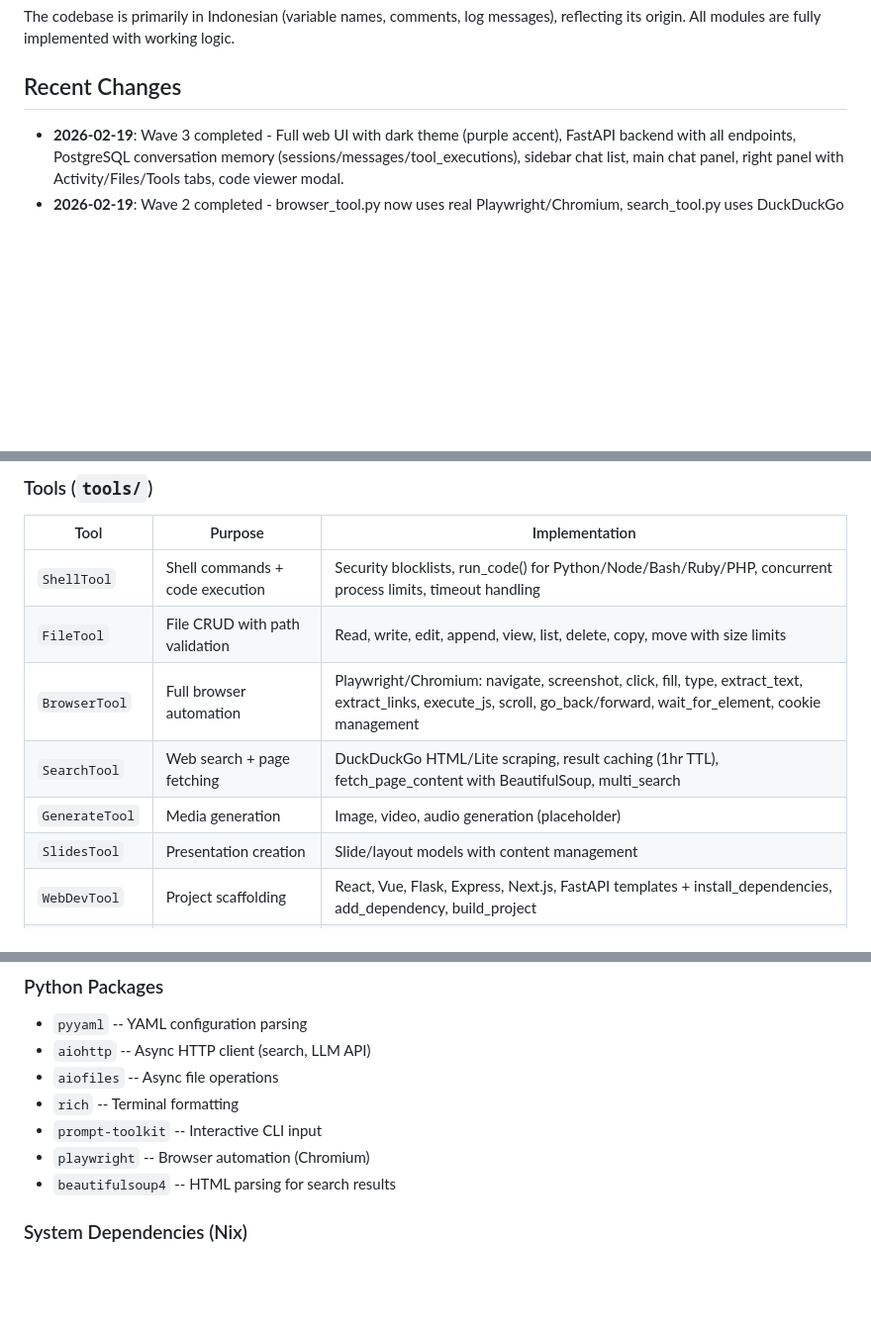
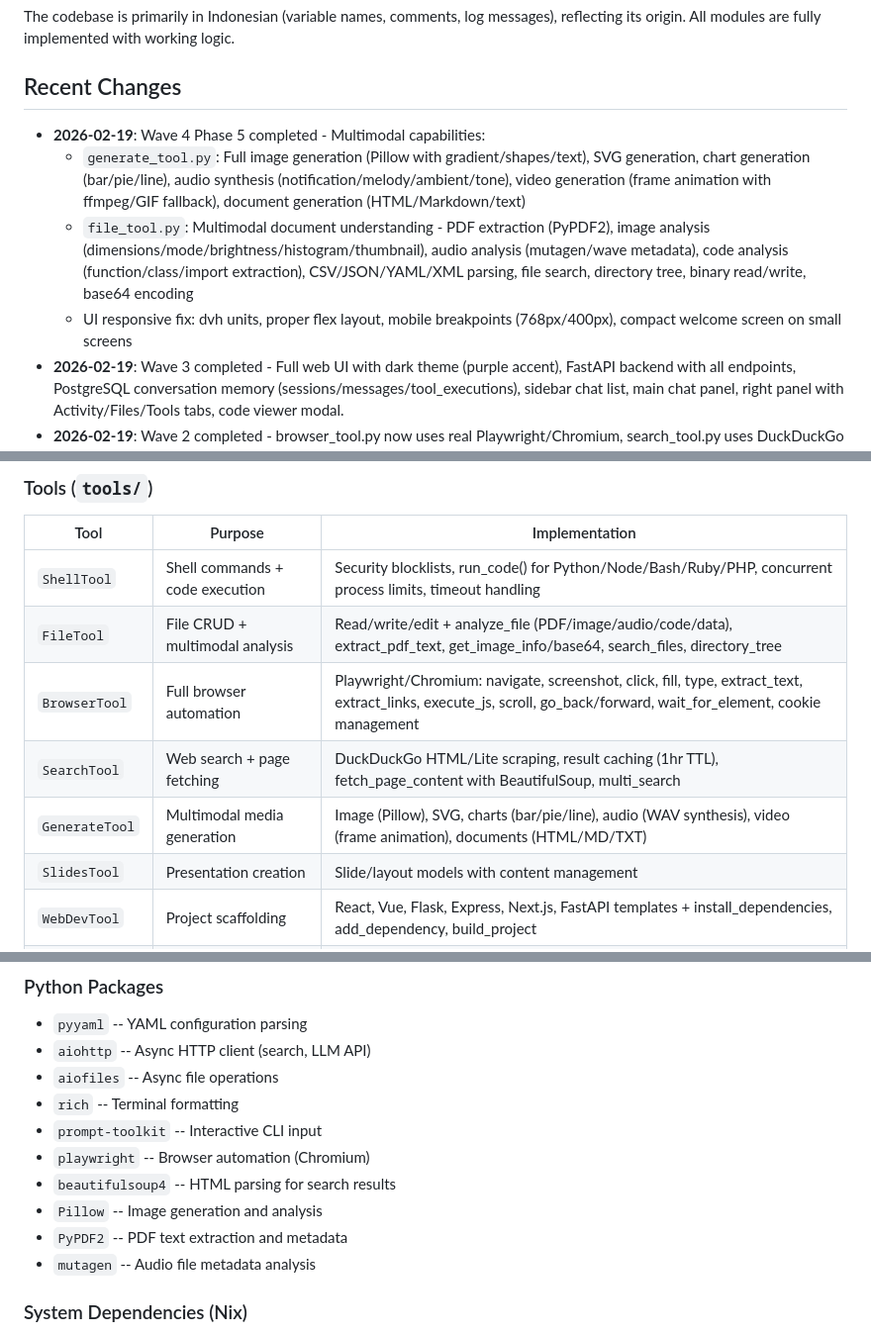
Before and after one commit to dugongyete-ui/agent-manus, a Markdown page: replit.md, 3 parts joined by grey strips. Shown at 99% size. Drawn GitHub-style; blank space fills up the shorter version.

Commit message:
Add multimodal capabilities and improve UI responsiveness
Enhance `generate_tool.py` and `file_tool.py` with multimodal features, and fix responsive UI issues.

Replit-Commit-Author: Agent
Replit-Commit-Session-Id: d03532d1-9c9d-4a02-b716-db35c896d37f
Replit-Commit-Checkpoint-Type: intermediate_checkpoint
Replit-Commit-Event-Id: 8f2f0853-9a59-49bd-af89-25ea1d7ea239
Replit-Commit-Screenshot-Url: https://storage.googleapis.com/screenshot-production-us-central1/602164fa-9886-41ad-9046-eb4b5258a681/d03532d1-9c9d-4a02-b716-db35c896d37f/nNq21iH
Replit-Helium-Checkpoint-Created: true

```diff
--- a/replit.md
+++ b/replit.md
@@ -8,6 +8,10 @@ The codebase is primarily in Indonesian (variable names, comments, log messages)
 
 ## Recent Changes
 
+- **2026-02-19**: Wave 4 Phase 5 completed - Multimodal capabilities:
+  - `generate_tool.py`: Full image generation (Pillow with gradient/shapes/text), SVG generation, chart generation (bar/pie/line), audio synthesis (notification/melody/ambient/tone), video generation (frame animation with ffmpeg/GIF fallback), document generation (HTML/Markdown/text)
+  - `file_tool.py`: Multimodal document understanding - PDF extraction (PyPDF2), image analysis (dimensions/mode/brightness/histogram/thumbnail), audio analysis (mutagen/wave metadata), code analysis (function/class/import extraction), CSV/JSON/YAML/XML parsing, file search, directory tree, binary read/write, base64 encoding
+  - UI responsive fix: dvh units, proper flex layout, mobile breakpoints (768px/400px), compact welcome screen on small screens
 - **2026-02-19**: Wave 3 completed - Full web UI with dark theme (purple accent), FastAPI backend with all endpoints, PostgreSQL conversation memory (sessions/messages/tool_executions), sidebar chat list, main chat panel, right panel with Activity/Files/Tools tabs, code viewer modal.
 - **2026-02-19**: Wave 2 completed - browser_tool.py now uses real Playwright/Chromium, search_tool.py uses DuckDuckGo scraping, shell_tool.py enhanced with security blocklists and run_code(), webdev_tool.py expanded with 6 frameworks and dependency management. All tools integrated into agent_loop.py.
 - **2026-02-19**: Wave 1 verified - all core modules (agent_loop, context_manager, knowledge_base, llm_client, planner, tool_selector, user_manager) tested and working. 9 tools and sandbox env all importable and functional.
@@ -87,10 +91,10 @@ Preferred communication style: Simple, everyday language.
 | Tool | Purpose | Implementation |
 |------|---------|----------------|
 | `ShellTool` | Shell commands + code execution | Security blocklists, run_code() for Python/Node/Bash/Ruby/PHP, concurrent process limits, timeout handling |
-| `FileTool` | File CRUD with path validation | Read, write, edit, append, view, list, delete, copy, move with size limits |
+| `FileTool` | File CRUD + multimodal analysis | Read/write/edit + analyze_file (PDF/image/audio/code/data), extract_pdf_text, get_image_info/base64, search_files, directory_tree |
 | `BrowserTool` | Full browser automation | Playwright/Chromium: navigate, screenshot, click, fill, type, extract_text, extract_links, execute_js, scroll, go_back/forward, wait_for_element, cookie management |
 | `SearchTool` | Web search + page fetching | DuckDuckGo HTML/Lite scraping, result caching (1hr TTL), fetch_page_content with BeautifulSoup, multi_search |
-| `GenerateTool` | Media generation | Image, video, audio generation (placeholder) |
+| `GenerateTool` | Multimodal media generation | Image (Pillow), SVG, charts (bar/pie/line), audio (WAV synthesis), video (frame animation), documents (HTML/MD/TXT) |
 | `SlidesTool` | Presentation creation | Slide/layout models with content management |
 | `WebDevTool` | Project scaffolding | React, Vue, Flask, Express, Next.js, FastAPI templates + install_dependencies, add_dependency, build_project |
 | `ScheduleTool` | Task scheduling | Intervals, callbacks, task management |
@@ -118,6 +122,9 @@ Preferred communication style: Simple, everyday language.
 - `prompt-toolkit` -- Interactive CLI input
 - `playwright` -- Browser automation (Chromium)
 - `beautifulsoup4` -- HTML parsing for search results
+- `Pillow` -- Image generation and analysis
+- `PyPDF2` -- PDF text extraction and metadata
+- `mutagen` -- Audio file metadata analysis
 
 ### System Dependencies (Nix)
 - `nspr`, `nss`, `atk`, `cups`, `mesa`, `pango`, `alsa-lib`, `libdrm`, `libxkbcommon` -- Required for Playwright Chromium
```
